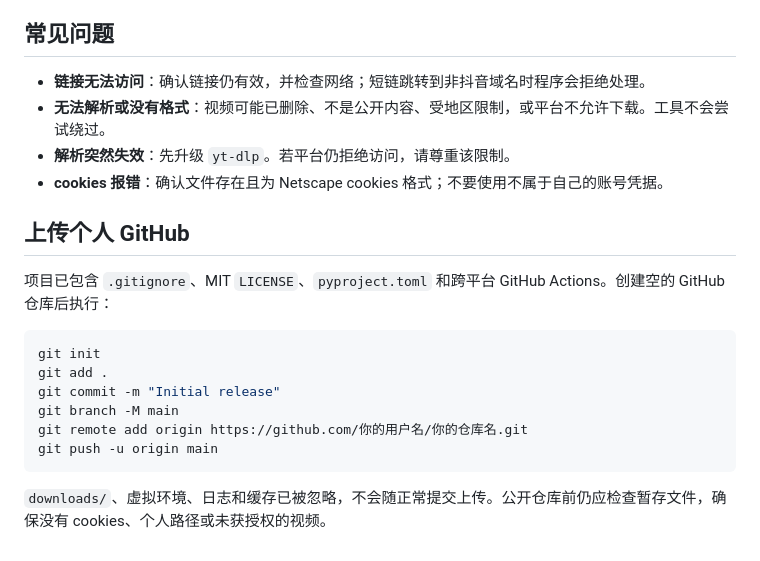
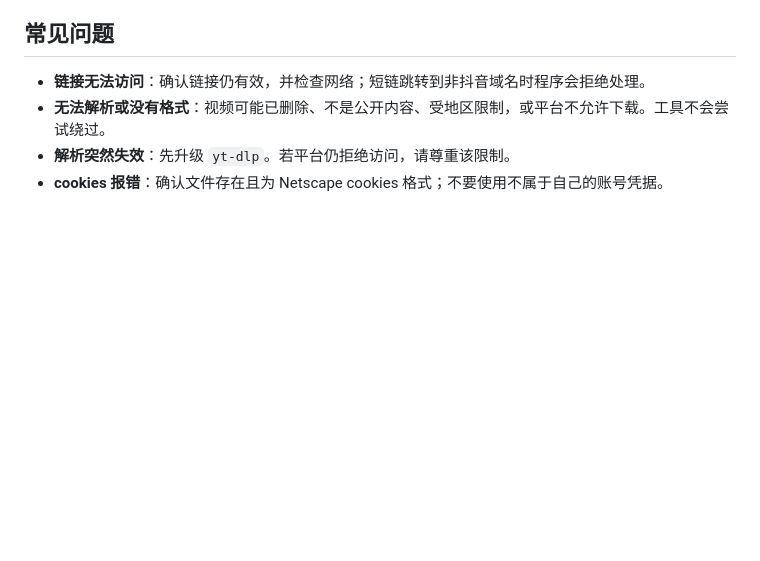
Before and after one commit to CodeBlueFriend/yingcun-douyin-downloader, a Markdown page: README.md, the part around the change. Drawn GitHub-style; blank space fills up the shorter version.

Commit message:
Remove repository upload instructions from README

````diff
--- a/README.md
+++ b/README.md
@@ -114,18 +114,3 @@ python -m pytest -q
 - **无法解析或没有格式**：视频可能已删除、不是公开内容、受地区限制，或平台不允许下载。工具不会尝试绕过。
 - **解析突然失效**：先升级 `yt-dlp`。若平台仍拒绝访问，请尊重该限制。
 - **cookies 报错**：确认文件存在且为 Netscape cookies 格式；不要使用不属于自己的账号凭据。
-
-## 上传个人 GitHub
-
-项目已包含 `.gitignore`、MIT `LICENSE`、`pyproject.toml` 和跨平台 GitHub Actions。创建空的 GitHub 仓库后执行：
-
-```bash
-git init
-git add .
-git commit -m "Initial release"
-git branch -M main
-git remote add origin https://github.com/你的用户名/你的仓库名.git
-git push -u origin main
-```
-
-`downloads/`、虚拟环境、日志和缓存已被忽略，不会随正常提交上传。公开仓库前仍应检查暂存文件，确保没有 cookies、个人路径或未获授权的视频。
````
